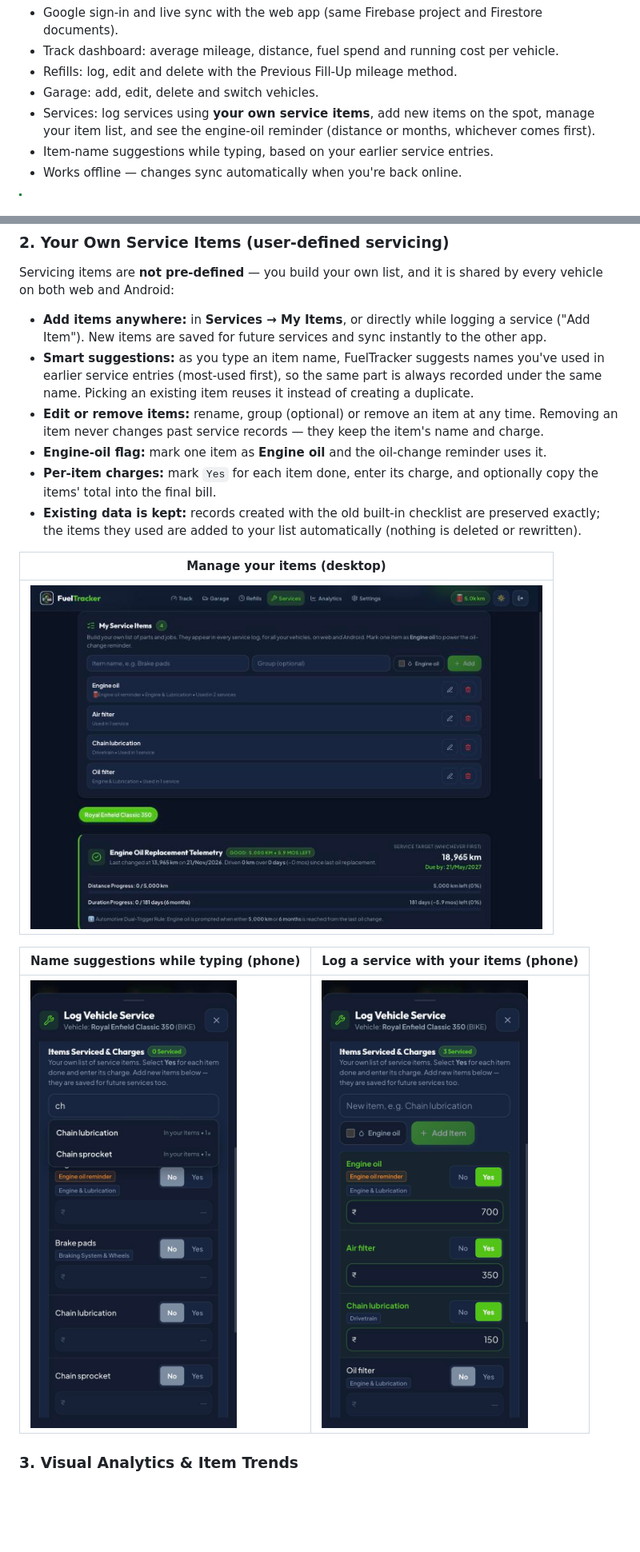
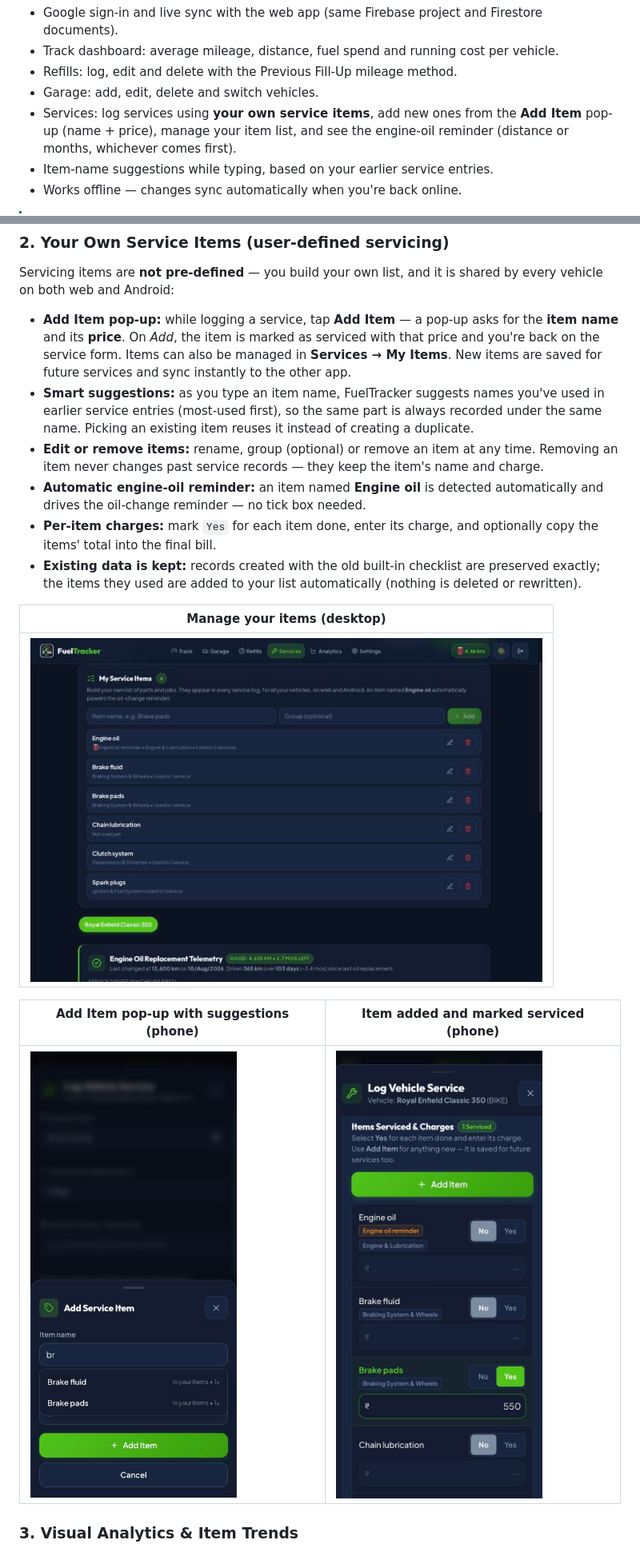
Before and after one commit to K-692/FuelTracker, a Markdown page: README.md, 2 parts joined by grey strips. Shown at 80% size. GitHub-like rendering; pictures changed too: docs/screenshots/web-item-suggestions-mobile.jpg, docs/screenshots/web-log-service-mobile.jpg, docs/screenshots/web-service-items-desktop.jpg; blank space fills up the shorter version.

```diff
--- a/README.md
+++ b/README.md
@@ -30,7 +30,7 @@ Download and install — no build tools needed:
 - Track dashboard: average mileage, distance, fuel spend and running cost per vehicle.
 - Refills: log, edit and delete with the Previous Fill-Up mileage method.
 - Garage: add, edit, delete and switch vehicles.
-- Services: log services using **your own service items**, add new items on the spot, manage your item list, and see the engine-oil reminder (distance or months, whichever comes first).
+- Services: log services using **your own service items**, add new ones from the **Add Item** pop-up (name + price), manage your item list, and see the engine-oil reminder (distance or months, whichever comes first).
 - Item-name suggestions while typing, based on your earlier service entries.
 - Works offline — changes sync automatically when you're back online.
 
@@ -93,10 +93,10 @@ Engine oil degrades through two independent physical vectors: mechanical shear/p
 
 ### 2. Your Own Service Items (user-defined servicing)
 Servicing items are **not pre-defined** — you build your own list, and it is shared by every vehicle on both web and Android:
-- **Add items anywhere:** in **Services → My Items**, or directly while logging a service ("Add Item"). New items are saved for future services and sync instantly to the other app.
+- **Add Item pop-up:** while logging a service, tap **Add Item** — a pop-up asks for the **item name** and its **price**. On *Add*, the item is marked as serviced with that price and you're back on the service form. Items can also be managed in **Services → My Items**. New items are saved for future services and sync instantly to the other app.
 - **Smart suggestions:** as you type an item name, FuelTracker suggests names you've used in earlier service entries (most-used first), so the same part is always recorded under the same name. Picking an existing item reuses it instead of creating a duplicate.
 - **Edit or remove items:** rename, group (optional) or remove an item at any time. Removing an item never changes past service records — they keep the item's name and charge.
-- **Engine-oil flag:** mark one item as **Engine oil** and the oil-change reminder uses it.
+- **Automatic engine-oil reminder:** an item named **Engine oil** is detected automatically and drives the oil-change reminder — no tick box needed.
 - **Per-item charges:** mark `Yes` for each item done, enter its charge, and optionally copy the items' total into the final bill.
 - **Existing data is kept:** records created with the old built-in checklist are preserved exactly; the items they used are added to your list automatically (nothing is deleted or rewritten).
 
@@ -104,7 +104,7 @@ Servicing items are **not pre-defined** — you build your own list, and it is s
 | --- |
 | <img src="docs/screenshots/web-service-items-desktop.jpg" alt="My Service Items list on desktop" width="640"> |
 
-| Name suggestions while typing (phone) | Log a service with your items (phone) |
+| Add Item pop-up with suggestions (phone) | Item added and marked serviced (phone) |
 | --- | --- |
 | <img src="docs/screenshots/web-item-suggestions-mobile.jpg" alt="Item name suggestions from earlier entries" width="260"> | <img src="docs/screenshots/web-log-service-mobile.jpg" alt="Logging a service with user-defined items on a phone" width="260"> |
 
```
Also changed, not shown: 15 other files.
